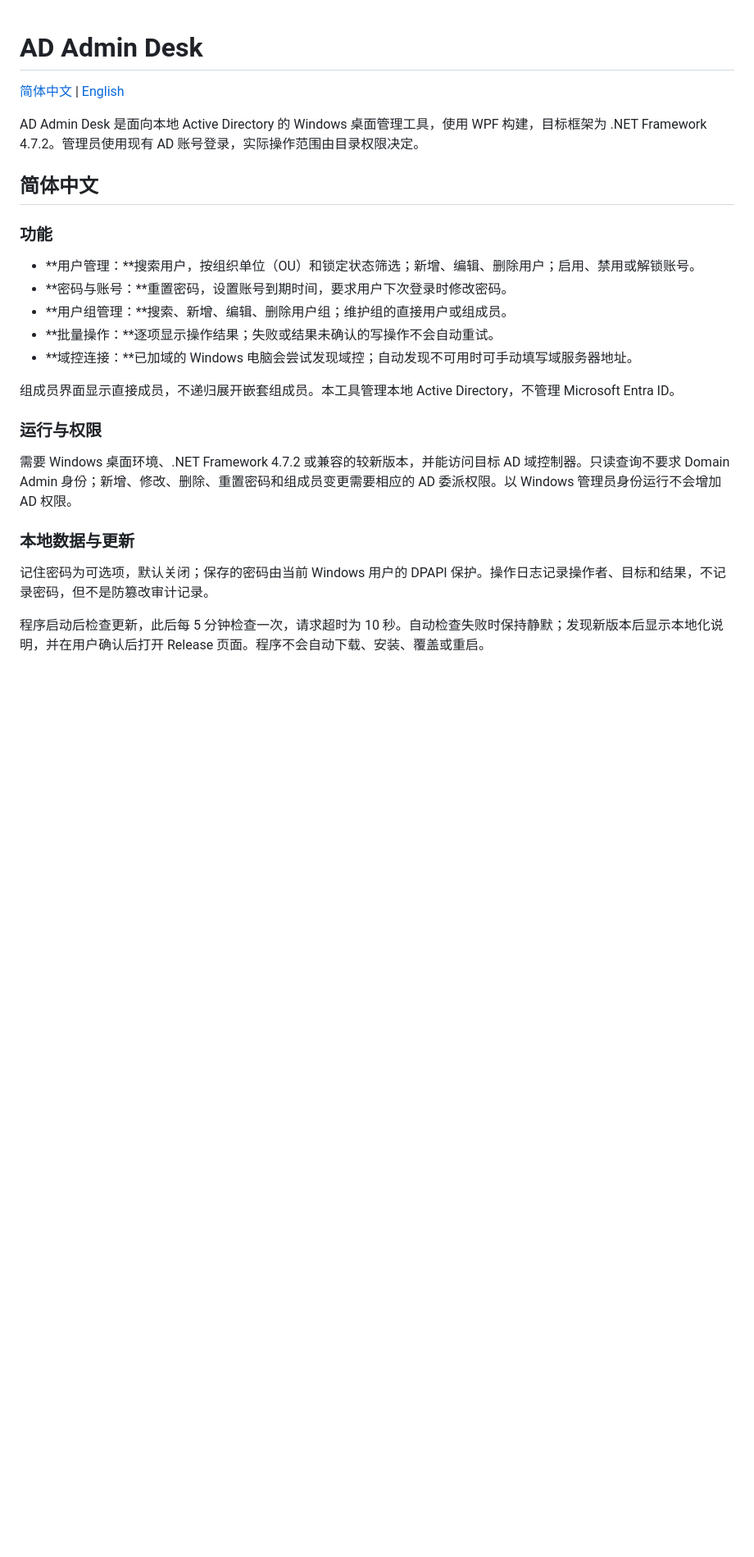
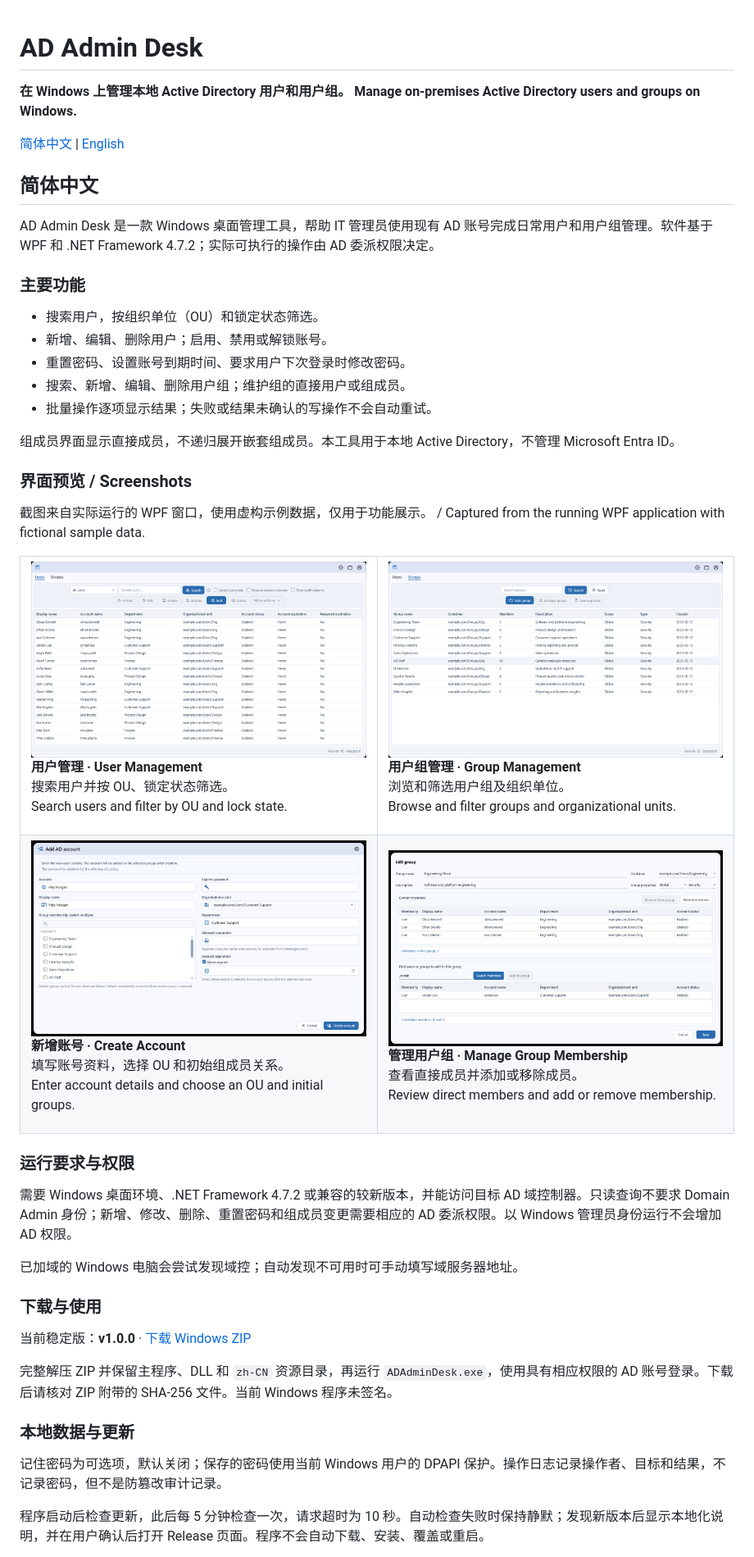
Before and after one commit to qishouvip/ADAdminDesk-Releases, a Markdown page: README.md, the part around one of its changes. Shown at 82% size. Drawn GitHub-style; pictures changed too: docs/screenshots/01-user-management.png (added), docs/screenshots/02-group-management.png (added), docs/screenshots/03-create-user.png (added); blank space fills up the shorter version.

Commit message:
docs: publish user guide and screenshots

```diff
--- a/README.md
+++ b/README.md
@@ -1,28 +1,66 @@
 # AD Admin Desk
+
+**在 Windows 上管理本地 Active Directory 用户和用户组。**
+**Manage on-premises Active Directory users and groups on Windows.**
 
 [简体中文](#简体中文) | [English](#english)
 
-AD Admin Desk 是面向本地 Active Directory 的 Windows 桌面管理工具，使用 WPF 构建，目标框架为 .NET Framework 4.7.2。管理员使用现有 AD 账号登录，实际操作范围由目录权限决定。
-
 ## 简体中文
 
-### 功能
+AD Admin Desk 是一款 Windows 桌面管理工具，帮助 IT 管理员使用现有 AD 账号完成日常用户和用户组管理。软件基于 WPF 和 .NET Framework 4.7.2；实际可执行的操作由 AD 委派权限决定。
 
-- **用户管理：**搜索用户，按组织单位（OU）和锁定状态筛选；新增、编辑、删除用户；启用、禁用或解锁账号。
-- **密码与账号：**重置密码，设置账号到期时间，要求用户下次登录时修改密码。
-- **用户组管理：**搜索、新增、编辑、删除用户组；维护组的直接用户或组成员。
-- **批量操作：**逐项显示操作结果；失败或结果未确认的写操作不会自动重试。
-- **域控连接：**已加域的 Windows 电脑会尝试发现域控；自动发现不可用时可手动填写域服务器地址。
+### 主要功能
 
-组成员界面显示直接成员，不递归展开嵌套组成员。本工具管理本地 Active Directory，不管理 Microsoft Entra ID。
+- 搜索用户，按组织单位（OU）和锁定状态筛选。
+- 新增、编辑、删除用户；启用、禁用或解锁账号。
+- 重置密码、设置账号到期时间、要求用户下次登录时修改密码。
+- 搜索、新增、编辑、删除用户组；维护组的直接用户或组成员。
+- 批量操作逐项显示结果；失败或结果未确认的写操作不会自动重试。
 
-### 运行与权限
+组成员界面显示直接成员，不递归展开嵌套组成员。本工具用于本地 Active Directory，不管理 Microsoft Entra ID。
+
+### 界面预览 / Screenshots
+
+截图来自实际运行的 WPF 窗口，使用虚构示例数据，仅用于功能展示。 / Captured from the running WPF application with fictional sample data.
+
+<table>
+  <tr>
+    <td width="50%" valign="top">
+      <a href="https://raw.githubusercontent.com/qishouvip/ADAdminDesk-Releases/main/docs/screenshots/01-user-management.png"><img src="https://raw.githubusercontent.com/qishouvip/ADAdminDesk-Releases/main/docs/screenshots/01-user-management.png" alt="User management showing searchable fictional user accounts" width="100%"></a>
+      <p><strong>用户管理 · User Management</strong><br>搜索用户并按 OU、锁定状态筛选。<br>Search users and filter by OU and lock state.</p>
+    </td>
+    <td width="50%" valign="top">
+      <a href="https://raw.githubusercontent.com/qishouvip/ADAdminDesk-Releases/main/docs/screenshots/02-group-management.png"><img src="https://raw.githubusercontent.com/qishouvip/ADAdminDesk-Releases/main/docs/screenshots/02-group-management.png" alt="Group management showing fictional Active Directory groups" width="100%"></a>
+      <p><strong>用户组管理 · Group Management</strong><br>浏览和筛选用户组及组织单位。<br>Browse and filter groups and organizational units.</p>
+    </td>
+  </tr>
+  <tr>
+    <td width="50%" valign="top">
+      <a href="https://raw.githubusercontent.com/qishouvip/ADAdminDesk-Releases/main/docs/screenshots/03-create-user.png"><img src="https://raw.githubusercontent.com/qishouvip/ADAdminDesk-Releases/main/docs/screenshots/03-create-user.png" alt="Create account form with fictional sample values" width="100%"></a>
+      <p><strong>新增账号 · Create Account</strong><br>填写账号资料，选择 OU 和初始组成员关系。<br>Enter account details and choose an OU and initial groups.</p>
+    </td>
+    <td width="50%" valign="top">
+      <a href="https://raw.githubusercontent.com/qishouvip/ADAdminDesk-Releases/main/docs/screenshots/04-manage-user-groups.png"><img src="https://raw.githubusercontent.com/qishouvip/ADAdminDesk-Releases/main/docs/screenshots/04-manage-user-groups.png" alt="Manage fictional user and group membership" width="100%"></a>
+      <p><strong>管理用户组 · Manage Group Membership</strong><br>查看直接成员并添加或移除成员。<br>Review direct members and add or remove membership.</p>
+    </td>
+  </tr>
+</table>
+
+### 运行要求与权限
 
 需要 Windows 桌面环境、.NET Framework 4.7.2 或兼容的较新版本，并能访问目标 AD 域控制器。只读查询不要求 Domain Admin 身份；新增、修改、删除、重置密码和组成员变更需要相应的 AD 委派权限。以 Windows 管理员身份运行不会增加 AD 权限。
 
+已加域的 Windows 电脑会尝试发现域控；自动发现不可用时可手动填写域服务器地址。
+
+### 下载与使用
+
+当前稳定版：**v1.0.0** · [下载 Windows ZIP](https://github.com/qishouvip/ADAdminDesk-Releases/releases/latest)
+
+完整解压 ZIP 并保留主程序、DLL 和 `zh-CN` 资源目录，再运行 `ADAdminDesk.exe`，使用具有相应权限的 AD 账号登录。下载后请核对 ZIP 附带的 SHA-256 文件。当前 Windows 程序未签名。
+
 ### 本地数据与更新
 
-记住密码为可选项，默认关闭；保存的密码由当前 Windows 用户的 DPAPI 保护。操作日志记录操作者、目标和结果，不记录密码，但不是防篡改审计记录。
+记住密码为可选项，默认关闭；保存的密码使用当前 Windows 用户的 DPAPI 保护。操作日志记录操作者、目标和结果，不记录密码，但不是防篡改审计记录。
 
 程序启动后检查更新，此后每 5 分钟检查一次，请求超时为 10 秒。自动检查失败时保持静默；发现新版本后显示本地化说明，并在用户确认后打开 Release 页面。程序不会自动下载、安装、覆盖或重启。
 
```
Also changed, not shown: other parts of README.md (+17 -21 lines).
